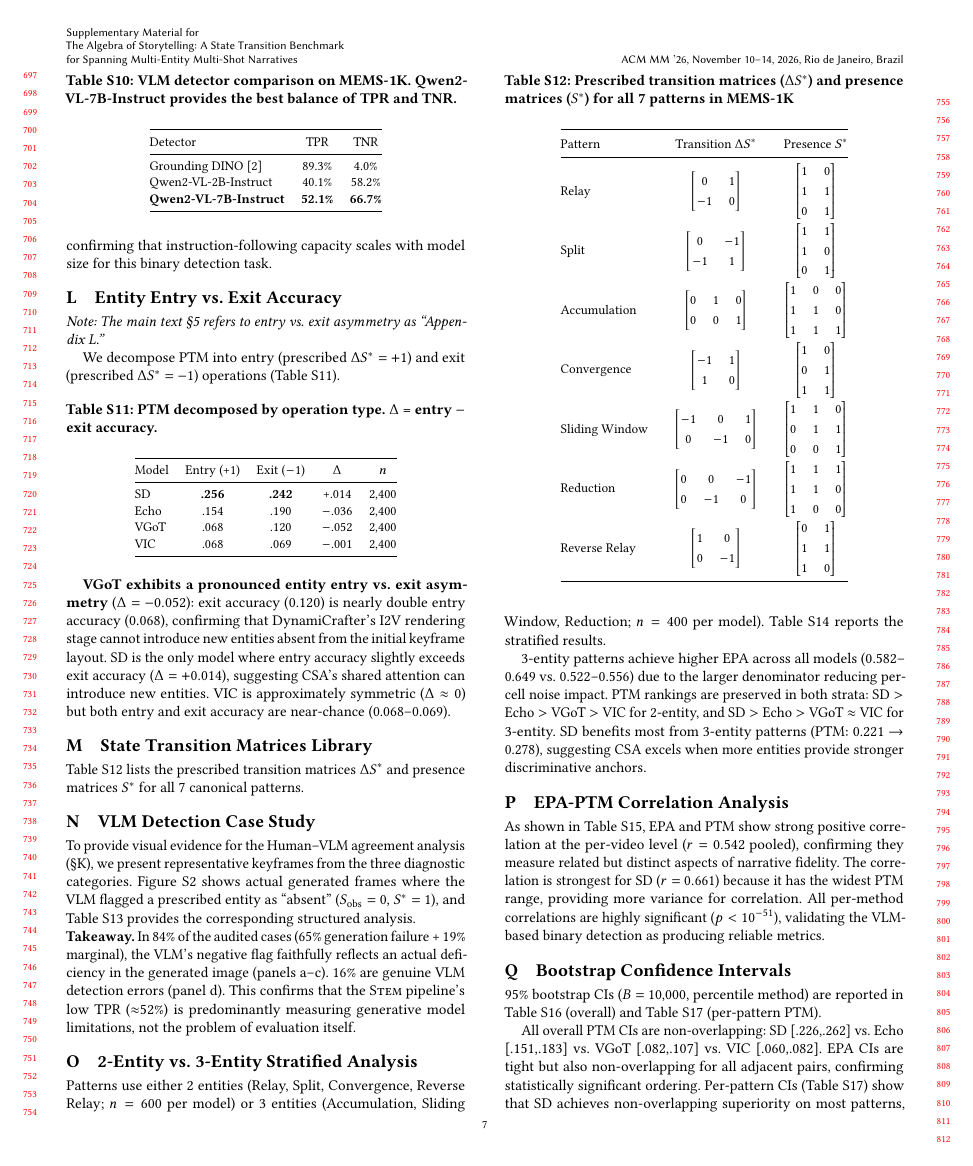
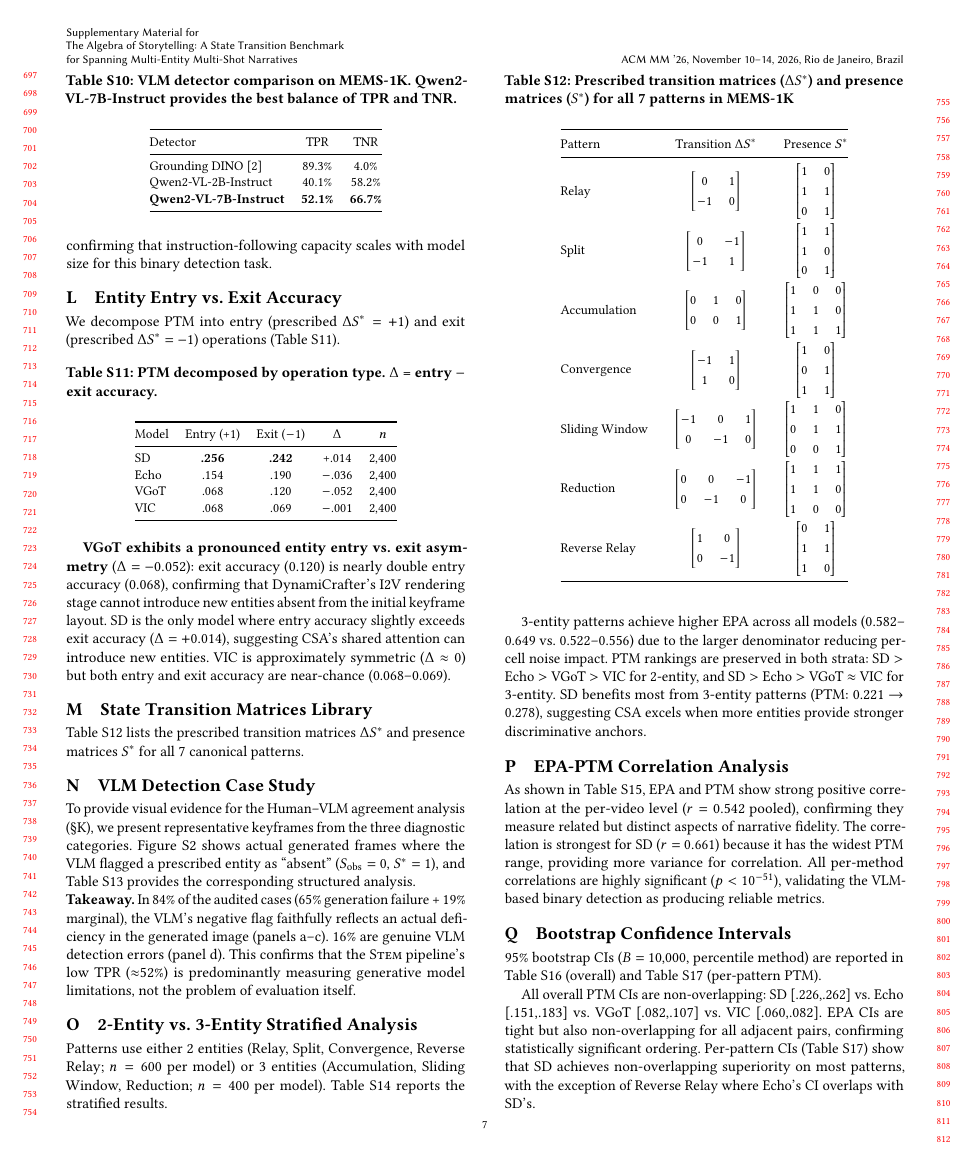
Before and after one commit to merrybabyxmas-paper/PAPER_DIAGONAL-Density-Normalized-Cross-Modal-Alignment-for-Multi-Shot-Video-Narrative-Evaluation, a LaTeX paper (supplementary.tex): page 7 of 12. Compiled offline with pdfLaTeX.

Commit message:
Updates from Overleaf

```diff
--- a/supplementary.tex
+++ b/supplementary.tex
@@ -675,7 +675,6 @@ Qwen2-VL-2B-Instruct & 40.1\% & 58.2\% \\
 \label{app:entry_exit}
 %% ============================================================
 
-\noindent\emph{Note: The main text \S5 refers to entry vs.\ exit asymmetry as ``Appendix~L.''}
 
 We decompose PTM into entry (prescribed $\Delta S^* = +1$) and exit (prescribed $\Delta S^* = -1$) operations (Table~\ref{tab:entry_exit}).
 
```
